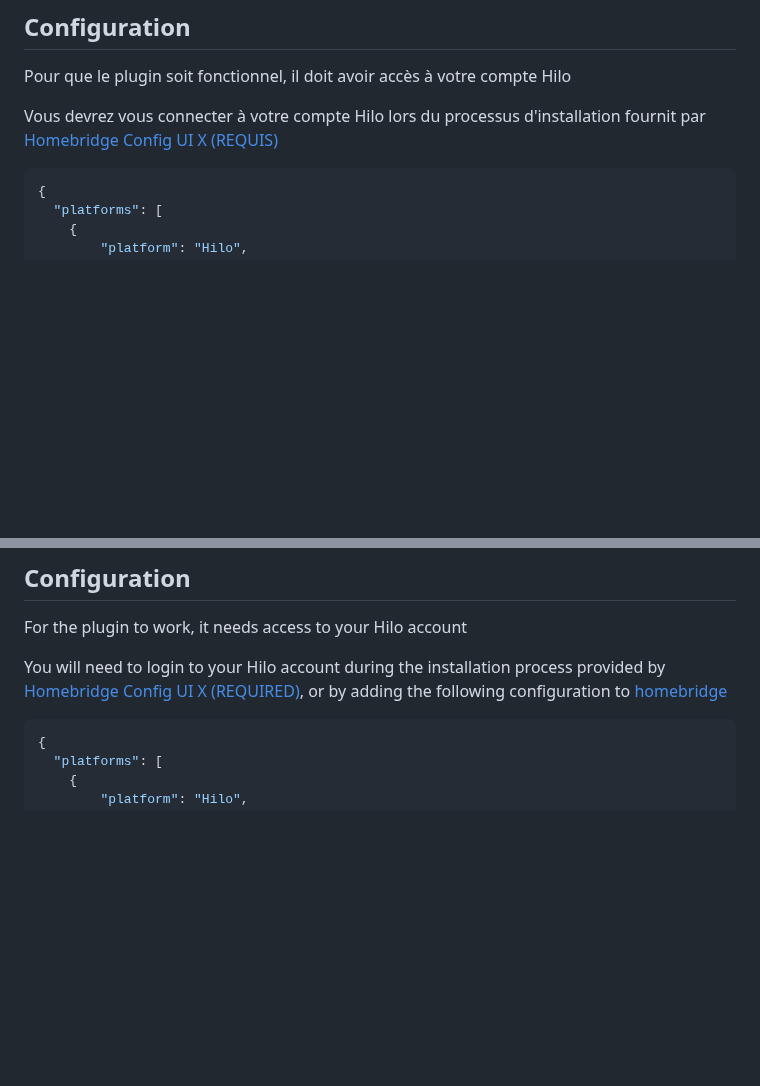
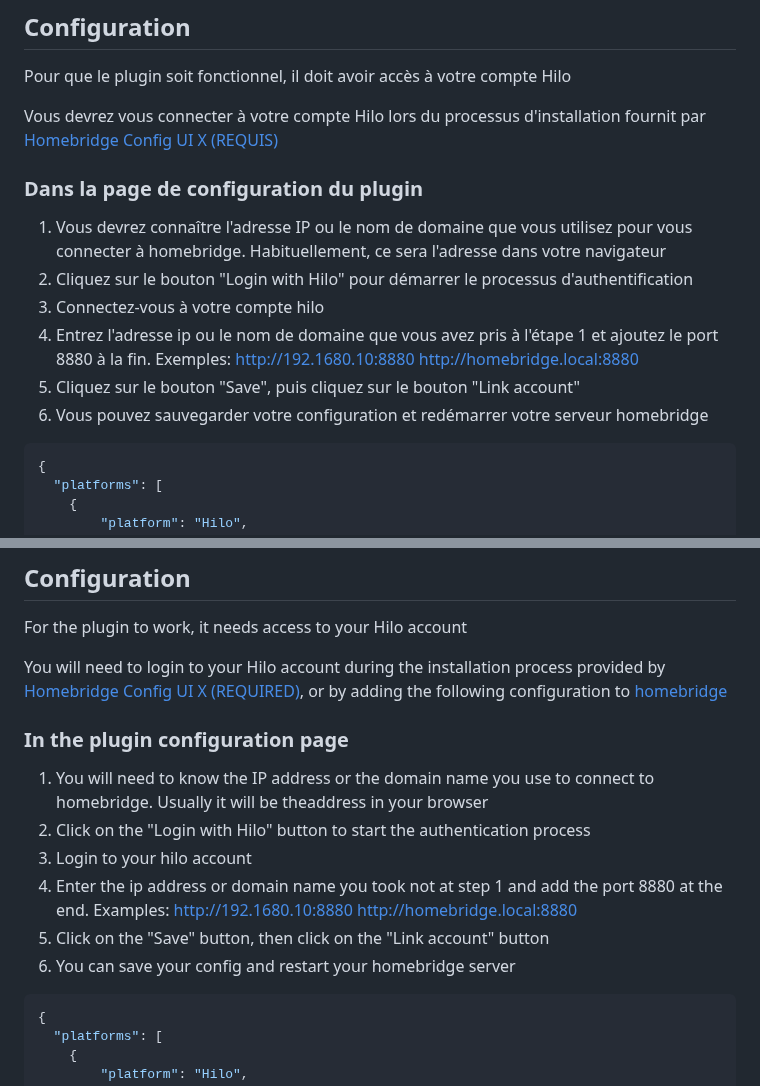
Before and after one commit to SanterreJo/homebridge-hilo, a Markdown page: README.md, 2 parts joined by grey strips. Drawn GitHub-style; blank space fills up the shorter version.

````diff
--- a/README.md
+++ b/README.md
@@ -24,6 +24,15 @@ Note: Ceci n'est pas un plugin officiel, le plugin n'est pas affilié avec Hilo
 Pour que le plugin soit fonctionnel, il doit avoir accès à votre compte Hilo
 
 Vous devrez vous connecter à votre compte Hilo lors du processus d'installation fournit par [Homebridge Config UI X (REQUIS)](https://github.com/oznu/homebridge-config-ui-x)
+
+### Dans la page de configuration du plugin
+
+1. Vous devrez connaître l'adresse IP ou le nom de domaine que vous utilisez pour vous connecter à homebridge. Habituellement, ce sera l'adresse dans votre navigateur
+1. Cliquez sur le bouton "Login with Hilo" pour démarrer le processus d'authentification
+1. Connectez-vous à votre compte hilo
+1. Entrez l'adresse ip ou le nom de domaine que vous avez pris à l'étape 1 et ajoutez le port 8880 à la fin. Exemples: http://192.1680.10:8880 http://homebridge.local:8880
+1. Cliquez sur le bouton "Save", puis cliquez sur le bouton "Link account"
+1. Vous pouvez sauvegarder votre configuration et redémarrer votre serveur homebridge
 
 ```json
 {
@@ -76,6 +85,15 @@ For the plugin to work, it needs access to your Hilo account
 You will need to login to your Hilo account during the installation process provided by [Homebridge Config UI X (REQUIRED)](https://github.com/oznu/homebridge-config-ui-x),
 or by adding the following configuration to [homebridge](https://github.com/homebridge/homebridge/wiki/Homebridge-Config-JSON-Explained)
 
+### In the plugin configuration page
+
+1. You will need to know the IP address or the domain name you use to connect to homebridge. Usually it will be theaddress in your browser
+1. Click on the "Login with Hilo" button to start the authentication process
+1. Login to your hilo account
+1. Enter the ip address or domain name you took not at step 1 and add the port 8880 at the end. Examples: http://192.1680.10:8880 http://homebridge.local:8880
+1. Click on the "Save" button, then click on the "Link account" button
+1. You can save your config and restart your homebridge server
+
 ```json
 {
   "platforms": [
````
